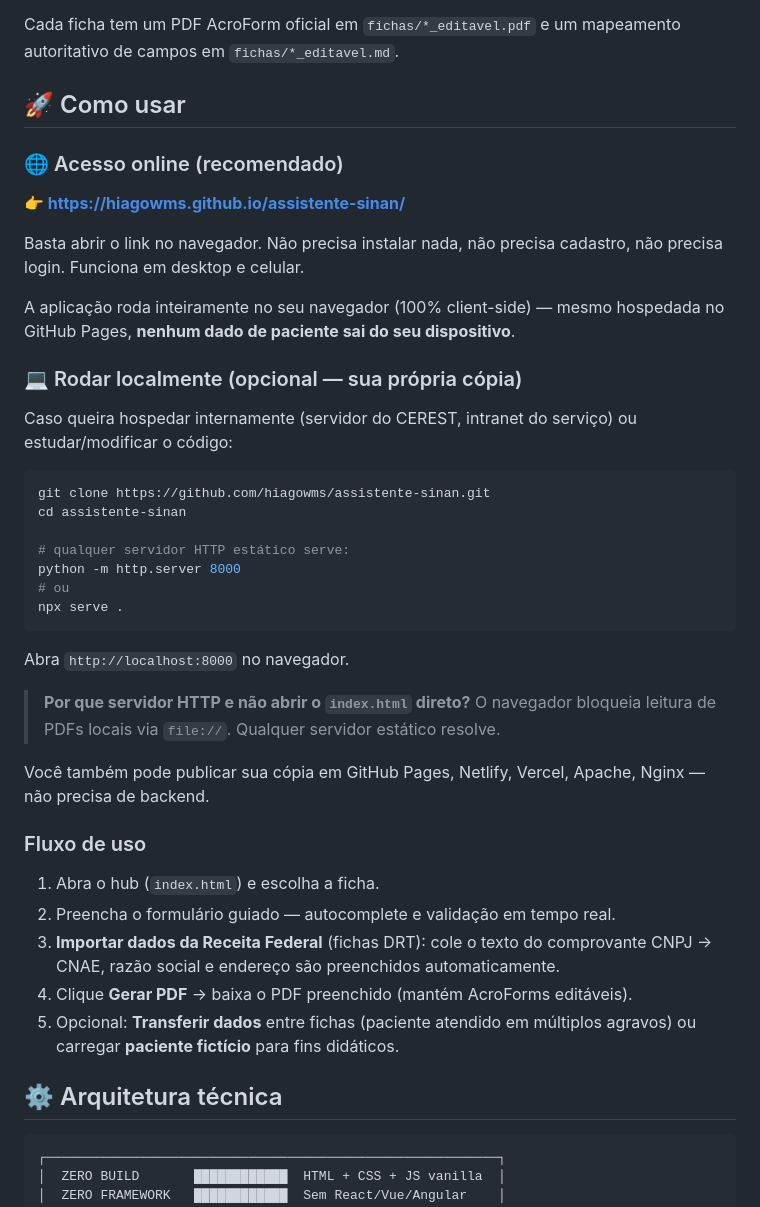
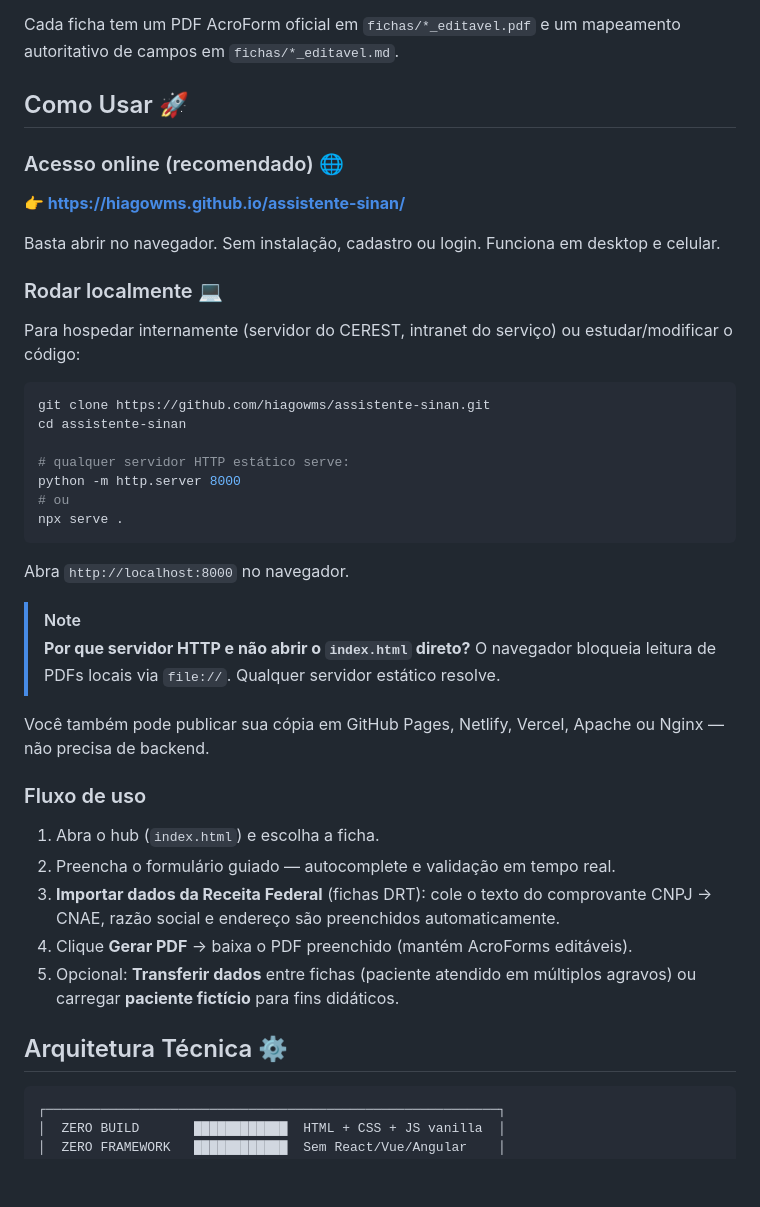
Before and after one commit to hiagowms/assistente-sinan, a Markdown page: README.md, the part around one of its changes. GitHub-like rendering; blank space fills up the shorter version.

````diff
--- a/README.md
+++ b/README.md
@@ -65,19 +78,17 @@ Nada é enviado para servidor. Tudo roda no seu navegador.
 
 Cada ficha tem um PDF AcroForm oficial em `fichas/*_editavel.pdf` e um mapeamento autoritativo de campos em `fichas/*_editavel.md`.
 
-## 🚀 Como usar
+## Como Usar 🚀
 
-### 🌐 Acesso online (recomendado)
+### Acesso online (recomendado) 🌐
 
 **👉 [https://hiagowms.github.io/assistente-sinan/](https://hiagowms.github.io/assistente-sinan/)**
 
-Basta abrir o link no navegador. Não precisa instalar nada, não precisa cadastro, não precisa login. Funciona em desktop e celular.
+Basta abrir no navegador. Sem instalação, cadastro ou login. Funciona em desktop e celular.
 
-A aplicação roda inteiramente no seu navegador (100% client-side) — mesmo hospedada no GitHub Pages, **nenhum dado de paciente sai do seu dispositivo**.
+### Rodar localmente 💻
 
-### 💻 Rodar localmente (opcional — sua própria cópia)
-
-Caso queira hospedar internamente (servidor do CEREST, intranet do serviço) ou estudar/modificar o código:
+Para hospedar internamente (servidor do CEREST, intranet do serviço) ou estudar/modificar o código:
 
 ```bash
 git clone https://github.com/hiagowms/assistente-sinan.git
@@ -91,10 +102,10 @@ npx serve .
 
 Abra `http://localhost:8000` no navegador.
 
-> **Por que servidor HTTP e não abrir o `index.html` direto?**
-> O navegador bloqueia leitura de PDFs locais via `file://`. Qualquer servidor estático resolve.
+> [!NOTE]
+> **Por que servidor HTTP e não abrir o `index.html` direto?** O navegador bloqueia leitura de PDFs locais via `file://`. Qualquer servidor estático resolve.
 
-Você também pode publicar sua cópia em GitHub Pages, Netlify, Vercel, Apache, Nginx — não precisa de backend.
+Você também pode publicar sua cópia em GitHub Pages, Netlify, Vercel, Apache ou Nginx — não precisa de backend.
 
 ### Fluxo de uso
 
@@ -104,7 +115,7 @@ Você também pode publicar sua cópia em GitHub Pages, Netlify, Vercel, Apache,
 4. Clique **Gerar PDF** → baixa o PDF preenchido (mantém AcroForms editáveis).
 5. Opcional: **Transferir dados** entre fichas (paciente atendido em múltiplos agravos) ou carregar **paciente fictício** para fins didáticos.
 
-## ⚙️ Arquitetura técnica
+## Arquitetura Técnica ⚙️
 
 ```
 ┌──────────────────────────────────────────────────────────┐
````
Also changed, not shown: other parts of README.md (+67 -42 lines).
